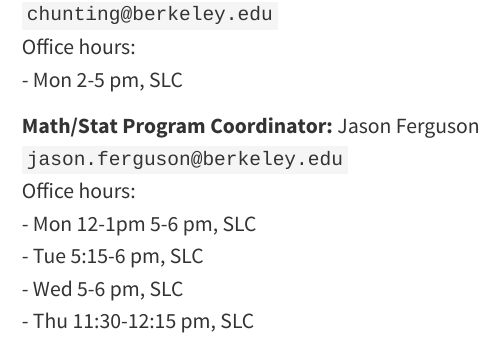
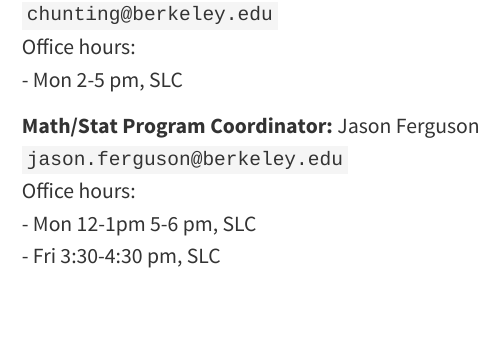
Before and after one commit to berkeley-stat134/fall-2024, a Quarto document (staff.qmd): the page in a window 1100 px wide, from 2930 px down. Rendered offline with R 4.5, knitr and Pandoc in place of Quarto, with nearby package versions; menus at the side of the page are left out.

Commit message:
Update staff.qmd

```diff
--- a/staff.qmd
+++ b/staff.qmd
@@ -73,9 +73,7 @@
 `jason.ferguson@berkeley.edu`<br>
 Office hours:<br>
 - Mon 12-1pm 5-6 pm, SLC<br>
-- Tue 5:15-6 pm, SLC<br>
-- Wed 5-6 pm, SLC<br>
-- Thu 11:30-12:15 pm, SLC
+- Fri 3:30-4:30 pm, SLC
 :::
 
 :::
```
